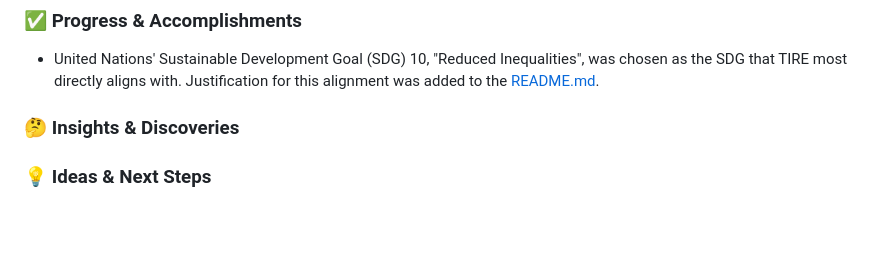
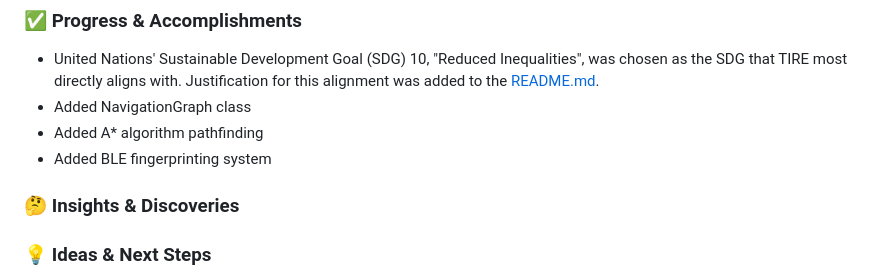
Before and after one commit to djbertolo/indoor-localization-device, a Markdown page: DEVELOPMENT-LOG.md, the part around the change. GitHub-like rendering; blank space fills up the shorter version.

Commit message:
Update DEVELOPMENT-LOG.md
added progress

```diff
--- a/DEVELOPMENT-LOG.md
+++ b/DEVELOPMENT-LOG.md
@@ -10,6 +10,9 @@ This log serves as the official research journal for the project. Its purpose is
 
 ### ✅ Progress & Accomplishments
 - United Nations' Sustainable Development Goal (SDG) 10, "Reduced Inequalities", was chosen as the SDG that TIRE most directly aligns with. Justification for this alignment was added to the [README.md](/README.md#2-the-solution).
+- Added NavigationGraph class
+- Added A* algorithm pathfinding
+- Added BLE fingerprinting system
 
 ### 🤔 Insights & Discoveries
 
```
